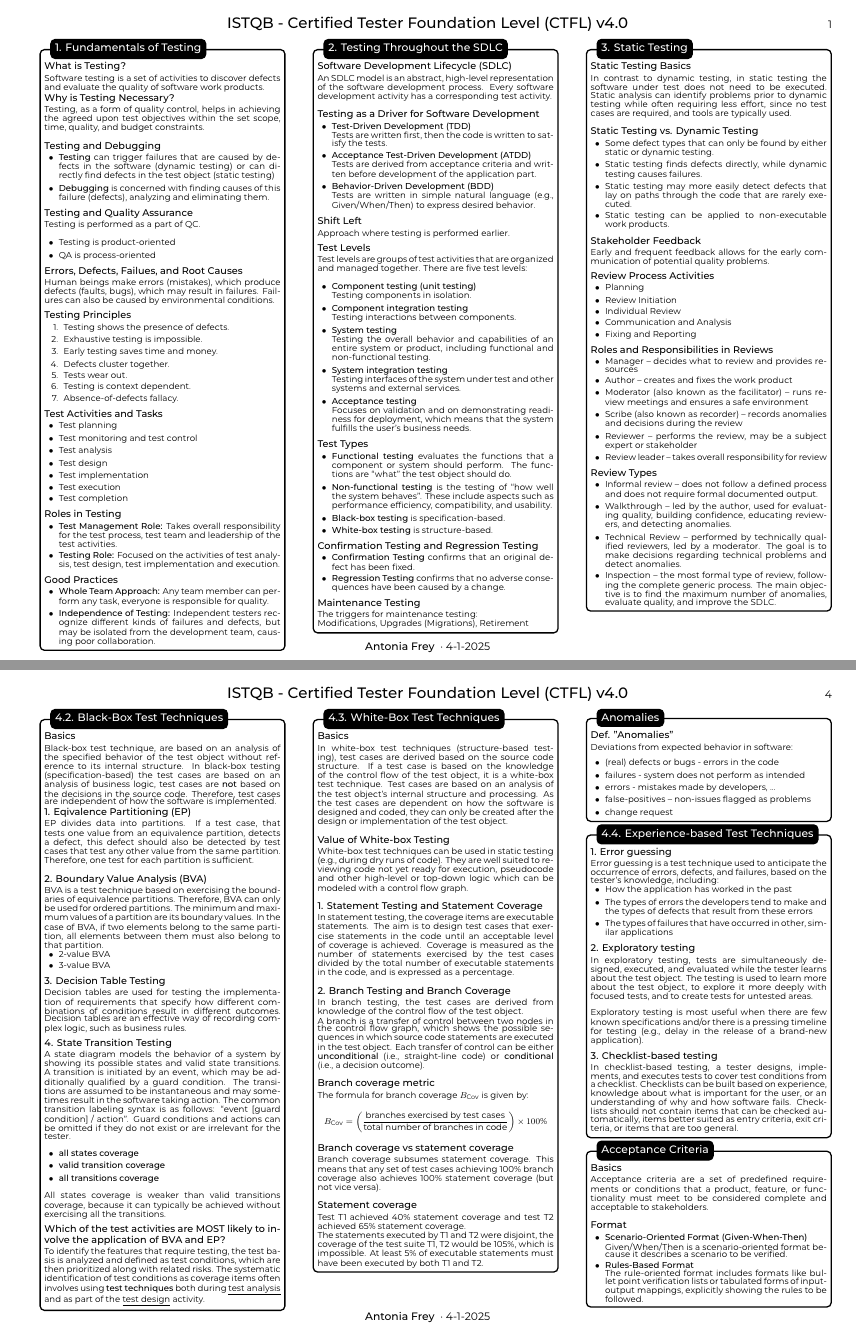
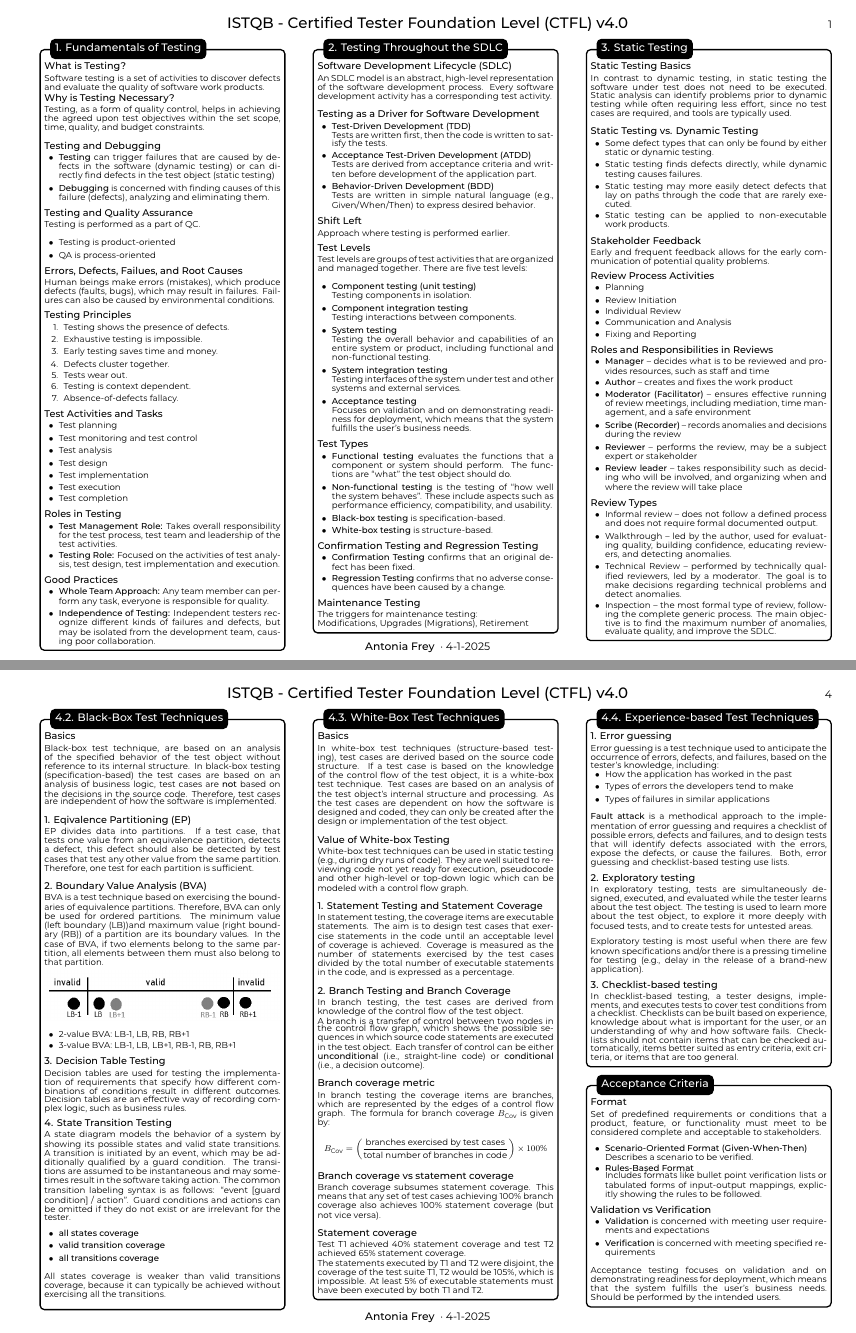
Before and after one commit to thebughuntress/istqb-ctfl-cheat-sheet, a LaTeX document (istqb-ctfl-cheat-sheet.tex): pages 1 and 4 of 5, joined at a grey line. Compiled offline with XeLaTeX.

Commit message:
Final changes

```diff
--- a/istqb-ctfl-cheat-sheet.tex
+++ b/istqb-ctfl-cheat-sheet.tex
@@ -245,12 +245,12 @@
 \end{itemize}
 \section*{Roles and Responsibilities in Reviews}
 \begin{itemize}
-    \item Manager – decides what to review and provides resources
-    \item Author – creates and fixes the work product
-    \item Moderator (also known as the facilitator) – runs review meetings and ensures a safe environment
-    \item Scribe (also known as recorder) – records anomalies and decisions during the review
-    \item Reviewer – performs the review, may be a subject expert or stakeholder
-    \item Review leader – takes overall responsibility for review
+    \item \textbf{Manager} – decides what is to be reviewed and provides resources, such as staff and time
+    \item \textbf{Author} – creates and fixes the work product
+    \item \textbf{Moderator (Facilitator)} – ensures effective running of review meetings, including mediation, time management, and a safe environment
+    \item \textbf{Scribe (Recorder)} – records anomalies and decisions during the review
+    \item \textbf{Reviewer} – performs the review, may be a subject expert or stakeholder
+    \item \textbf{Review leader} – takes responsibility such as deciding who will be involved, and organizing when and where the review will take place
 \end{itemize}
 
 \section*{Review Types}
@@ -378,7 +378,7 @@
 \end{itemize}
 
 \section*{Test Pyramid}
- Tests in the bottom layer are small, isolated, fast, and check small pieces of functionality, a lot of them are needed for coverage. The top layer represents complex, high-level, end-to-end tests.
+The test pyramid model shows that different tests have different levels of granularity. Tests in the bottom layer are small, isolated, fast, and check small pieces of functionality, a lot of them are needed for coverage. The top layer represents complex, high-level, end-to-end tests.
 \begin{figure}[H]
   \begin{minipage}{0.45\textwidth}
     \centering
@@ -565,16 +570,23 @@
 %------------ 4.2. Black-Box Test Techniques ---------------
 \fancybox{4.2. Black-Box Test Techniques}{
 \section*{Basics}
-Black-box test technique, are based on an analysis of the specified behavior of the test object without reference to its internal structure. In black-box testing (specification-based) the test cases are based on an analysis of business logic, test cases are \textbf{not} based on the decisions in the source code. Therefore, test cases are independent of how the software is implemented.
+Black-box test technique, are based on an analysis of the specified behavior of the test object without reference to its internal structure. In black-box testing (specification-based) the test cases are based on an analysis of business logic, test cases are \textbf{not} based on the decisions in the source code. Therefore, test cases are independent of how the software is implemented.\\
 
 \section*{1. Eqivalence Partitioning (EP)}
 EP divides data into partitions. If a test case, that tests one value from an equivalence partition, detects a defect, this defect should also be detected by test cases that test any other value from the same partition. Therefore, one test for each partition is sufficient.\\
 
 \section*{2. Boundary Value Analysis (BVA)}
-BVA is a test technique based on exercising the boundaries of equivalence partitions. Therefore, BVA can only be used for ordered partitions. The minimum and maximum values of a partition are its boundary values. In the case of BVA, if two elements belong to the same partition, all elements between them must also belong to that partition.
+BVA is a test technique based on exercising the boundaries of equivalence partitions. Therefore, BVA can only be used for ordered partitions. The minimum value (left boundary (LB))and maximum value (right boundary (RB)) of a partition are its boundary values. In the case of BVA, if two elements belong to the same partition, all elements between them must also belong to that partition.
+
+\vspace{-10pt}
+\begin{figure}[H]
+    \includegraphics[width=1\textwidth]{bva.png}
+    \vspace{-10pt}
+\end{figure}
+
 \begin{itemize}
-\item 2-value BVA
-\item 3-value BVA
+\item 2-value BVA: LB-1, LB, RB, RB+1
+\item 3-value BVA: LB-1, LB, LB+1, RB-1, RB, RB+1
 \end{itemize}
 
 \section*{3. Decision Table Testing}
@@ -589,8 +601,7 @@
 \end{itemize}
 All states coverage is weaker than valid transitions coverage, because it can typically be achieved without exercising all the transitions.\\
 
-\subsection*{Which of the test activities are MOST likely to involve the application of BVA and EP?}
-To identify the features that require testing, the test basis is analyzed and defined as test conditions, which are then prioritized along with related risks. The systematic identification of test conditions as coverage items often involves using \textbf{test techniques} both during \underline{test analysis} and as part of the \underline{test design} activity.
+
 }
 
 \fancybox{4.3. White-Box Test Techniques}{
@@ -608,7 +619,7 @@
 A branch is a transfer of control between two nodes in the control flow graph, which shows the possible sequences in which source code statements are executed in the test object. Each transfer of control can be either \textbf{unconditional} (i.e., straight-line code) or \textbf{conditional} (i.e., a decision outcome).\\
 
 \subsection*{Branch coverage metric}
-The formula for branch coverage $B_{\text{Cov}}$ is given by:
+In branch testing the coverage items are branches, which are represented by the edges of a control flow graph. The formula for branch coverage $B_{\text{Cov}}$ is given by:
 \begin{equation*}
     B_{\text{Cov}} = \left( \frac{\text{branches exercised by test cases}}{\text{total number of branches in code}} \right) \times 100\%
     \end{equation*}
@@ -621,28 +632,17 @@
 The statements executed by T1 and T2 were disjoint, the coverage of the test suite {T1, T2} would be 105\%, which is impossible. At least 5\% of executable statements must have been executed by both T1 and T2.
 }
 
-%------------ Anomalies ---------------
-\fancybox{Anomalies}{
-\section*{Def. "Anomalies"}
-Deviations from expected behavior in software:\\
-\begin{itemize}
-\item (real) defects or bugs - errors in the code
-\item failures - system does not perform as intended
-\item errors - mistakes made by developers, ...
-\item false-positives – non-issues flagged as problems
-\item change request
-\end{itemize}
-}
-
 %------------ 4.4. Experience-based Test Techniques ---------------
 \fancybox{4.4. Experience-based Test Techniques}{
 \section*{1. Error guessing}
 Error guessing is a test technique used to anticipate the occurrence of errors, defects, and failures, based on the tester’s knowledge, including:
 \begin{itemize}
 \item How the application has worked in the past
-\item The types of errors the developers tend to make and the types of defects that result from these errors
-\item The types of failures that have occurred in other, similar applications
+\item Types of errors the developers tend to make
+\item Types of failures in similar applications
 \end{itemize}
+
+\textbf{Fault attack} is a methodical approach to the implementation of error guessing and requires a checklist of possible errors, defects and failures, and to design tests that will identify defects associated with the errors, expose the defects, or cause the failures. Both, error guessing and checklist-based testing use lists.\\
 
 \section*{2. Exploratory testing}
 In exploratory testing, tests are simultaneously designed, executed, and evaluated while the tester learns about the test object. The testing is used to learn more about the test object, to explore it more deeply with focused tests, and to create tests for untested areas.\\
@@ -653,28 +653,28 @@
 In checklist-based testing, a tester designs, implements, and executes tests to cover test conditions from a checklist. Checklists can be built based on experience, knowledge about what is important for the user, or an understanding of why and how software fails. Checklists should not contain items that can be checked automatically, items better suited as entry criteria, exit criteria, or items that are too general.
 }
 
+
 %------------ Acceptance Criteria ---------------
 \fancybox{Acceptance Criteria}{
-\section*{Basics}
-Acceptance criteria are a set of predefined requirements or conditions that a product, feature, or functionality must meet to be considered complete and acceptable to stakeholders.\\
+\section*{Format}
+Set of predefined requirements or conditions that a product, feature, or functionality must meet to be considered complete and acceptable to stakeholders.\\
 
-\section*{Format}
 \begin{itemize}
 \item \textbf{Scenario-Oriented Format (Given-When-Then)}\\
-Given/When/Then is a scenario-oriented format because it describes a scenario to be verified.
+Describes a scenario to be verified.
 \item \textbf{Rules-Based Format}\\
-The rule-oriented format includes formats like bullet point verification lists or tabulated forms of input-output mappings, explicitly showing the rules to be followed.
+Includes formats like bullet point verification lists or tabulated forms of input-output mappings, explicitly showing the rules to be followed.
 \end{itemize}
-}
 
-%------------ Validation vs Verification ---------------
-\fancybox{Validation vs Verification}{
+\section*{Validation vs Verification}
 \begin{itemize}
 \item \textbf{Validation} is concerned with meeting user requirements and expectations
 \item \textbf{Verification} is concerned with meeting specified requirements
 \end{itemize}
 
-Acceptance testing focuses on validation and on demonstrating readiness for deployment, which means that the system fulfills the user’s business needs. Ideally, acceptance testing should be performed by the intended users. The main forms of acceptance testing are: user acceptance testing (UAT), operational acceptance testing, contractual and regulatory acceptance testing, alpha testing and beta testing.
+Acceptance testing focuses on validation and on demonstrating readiness for deployment, which means that the system fulfills the user’s business needs. Should be performed by the intended users.
+%Ideally, acceptance testing should be performed by the intended users.
+%The main forms of acceptance testing are: user acceptance testing (UAT), operational acceptance testing, contractual and regulatory acceptance testing, alpha testing and beta testing.
 }
 
 %------------ Reviews ---------------
@@ -698,21 +698,27 @@
 
 \subsection*{Roles in reviews}
 \begin{itemize}
-\item \textbf{Scribe (or Recorder)}\\
+\item \textbf{Scribe (Recorder)}\\
 Responsible for gathering feedback and recording information from reviewers and documenting review information, such as decisions made, and any new anomalies identified during the review meeting.
 
 \item \textbf{Review Leader}\\
 Responsible for overseeing the review process, such as selecting the review team members, scheduling review meetings (organizing when and where), and ensuring that the review is completed successfully.
 
-\item \textbf{Facilitator (or Moderator)}\\
+\item \textbf{Facilitator (Moderator)}\\
 Responsible for ensuring that the review meetings run effectively, including managing time, mediating discussions, and creating a safe environment where everyone can voice their opinions freely.
 
 \item \textbf{Manager}\\
-Responsible for deciding what needs to be reviewed and allocating resources, such as staff and time, for the review.
+Responsible for deciding what needs to be reviewed and allocating resources, such as staff and time.
 \end{itemize}
 }
 
-
-%------------ Metrics ---------------
-\fancybox{Metrics}{
+%------------ Anomalies ---------------
+\fancybox{Anomalies}{
+\section*{Def. "Anomalies"}
+Deviations from expected behavior in software:\\
 \begin{itemize}
+\item (real) defects or bugs - errors in the code
+\item failures - system does not perform as intended
+\item errors - mistakes made by developers, ...
+\item false-positives – non-issues flagged as problems
+\item change request
@@ -725,6 +725,5 @@
 \end{itemize}
 }
-
 
 
 
```
Also changed, not shown: bva.png (added), istqb-ctfl-cheat-sheet.pdf, istqb-ctfl-cheat-sheet.tex (15 more changed lines).
